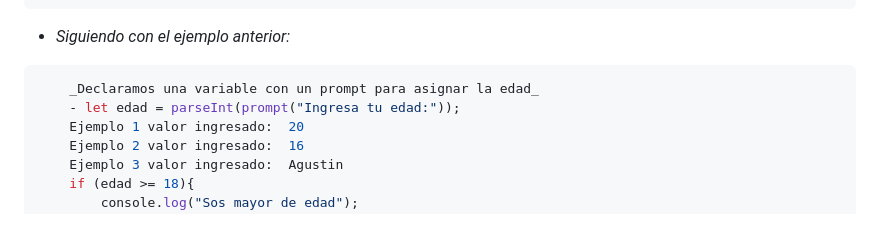
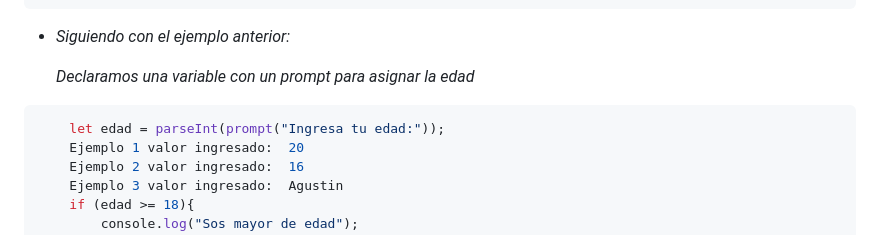
Before and after one commit to lagubusta/Clases_Js, a Markdown page: Clase 2/ReadMeClase2.md, the part around one of its changes. Rendered like a GitHub page.

Commit message:
listo clase2

````diff
--- a/Clase 2/ReadMeClase2.md
+++ b/Clase 2/ReadMeClase2.md
@@ -57,9 +57,9 @@
 ```
 - _Siguiendo con el ejemplo anterior:_
 
+    _Declaramos una variable con un prompt para asignar la edad_
 ```javascript
-    _Declaramos una variable con un prompt para asignar la edad_
-    - let edad = parseInt(prompt("Ingresa tu edad:"));
+    let edad = parseInt(prompt("Ingresa tu edad:"));
     Ejemplo 1 valor ingresado:  20
     Ejemplo 2 valor ingresado:  16
     Ejemplo 3 valor ingresado:  Agustin
````
Also changed, not shown: other parts of Clase 2/ReadMeClase2.md (+22 -22 lines).
